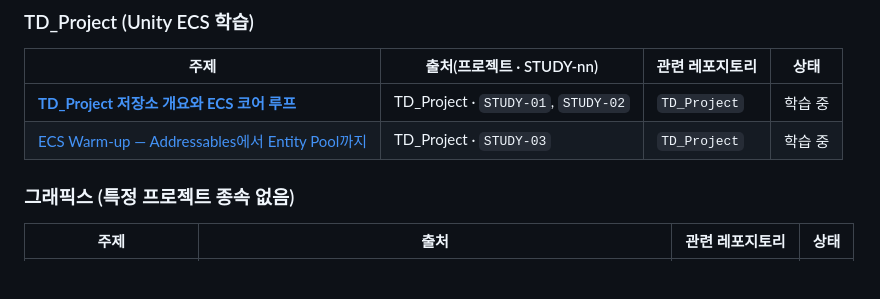
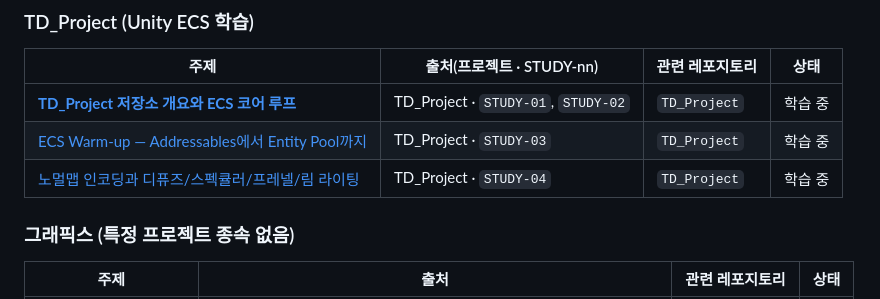
Before and after one commit to noble-shake/StudyProject, a Markdown page: README.md, the part around the change. Drawn GitHub-style; blank space fills up the shorter version.

```diff
--- a/README.md
+++ b/README.md
@@ -124,6 +124,7 @@ ComputerScience/
 |---|---|---|---|
 | **[TD_Project 저장소 개요와 ECS 코어 루프](ComputerScience/Architecture/TD_Project.md)** | TD_Project · `STUDY-01`, `STUDY-02` | `TD_Project` | 학습 중 |
 | [ECS Warm-up — Addressables에서 Entity Pool까지](ComputerScience/Architecture/TD_Project-ECS-Warmup.md) | TD_Project · `STUDY-03` | `TD_Project` | 학습 중 |
+| [노멀맵 인코딩과 디퓨즈/스펙큘러/프레넬/림 라이팅](ComputerScience/Graphics/Normal-Mapping-and-Lighting-Models.md) | TD_Project · `STUDY-04` | `TD_Project` | 학습 중 |
 
 ### 그래픽스 (특정 프로젝트 종속 없음)
 
```
Also changed, not shown: ComputerScience/Graphics/Normal-Mapping-and-Lighting-Models.md (added, +232 -0 lines), ComputerScience/UnityECS/ECS-Render-Pipeline.md (+54 -0 lines).
